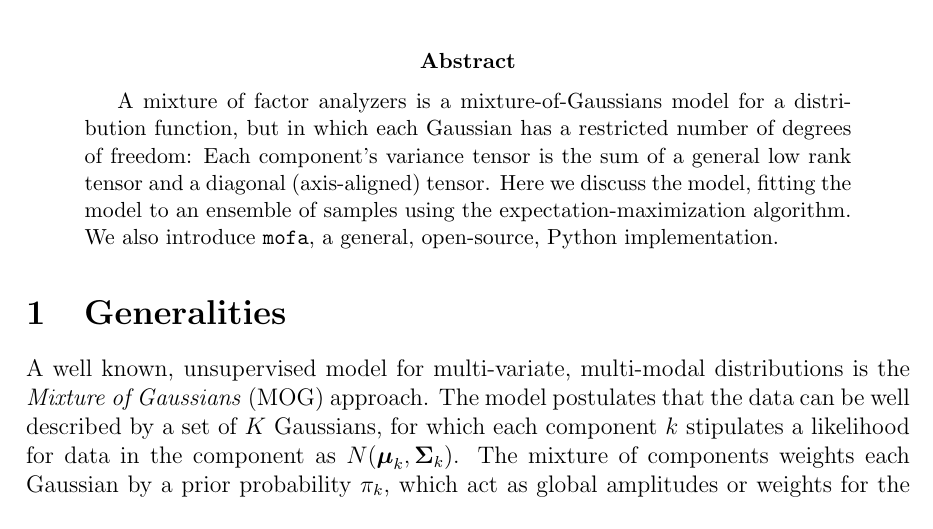
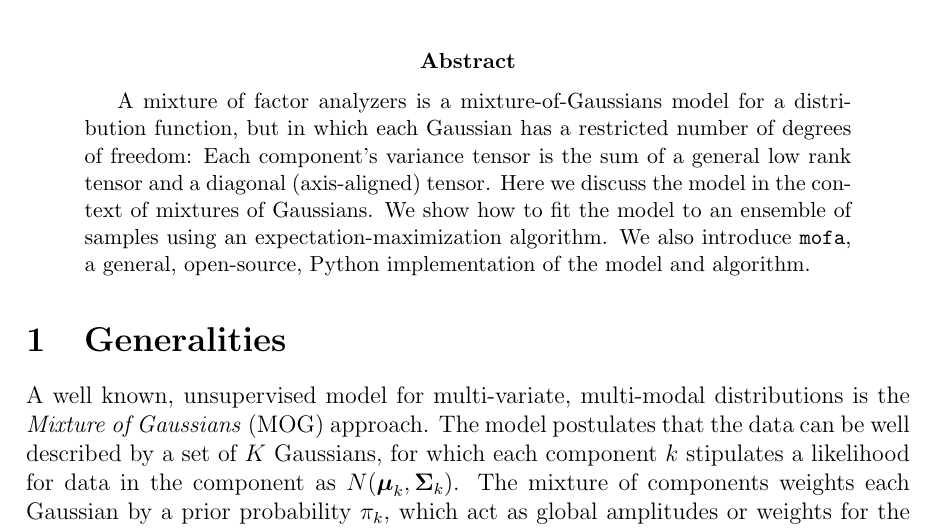
Before and after one commit to rossfadely/mofa, a LaTeX paper (documents/mofa_note.tex): part of page 1 of 4, cut so that both start at the same text. Compiled offline with pdfLaTeX.

Commit message:
abstract tweaks

```diff
--- a/documents/mofa_note.tex
+++ b/documents/mofa_note.tex
@@ -42,9 +42,11 @@ A mixture of factor analyzers is a mixture-of-Gaussians model for a
 distribution function, but in which each Gaussian has a restricted
 number of degrees of freedom: Each component's variance tensor is the
 sum of a general low rank tensor and a diagonal (axis-aligned) tensor.
-Here we discuss the model, fitting the model to an ensemble of samples
-using the expectation-maximization algorithm.  We also introduce
-\mofa, a general, open-source, Python implementation.
+Here we discuss the model in the context of mixtures of Gaussians.  We
+show how to fit the model to an ensemble of samples using an
+expectation-maximization algorithm.  We also introduce \mofa, a
+general, open-source, Python implementation of the model and
+algorithm.
 \end{abstract}
 
 \section{Generalities}
```
